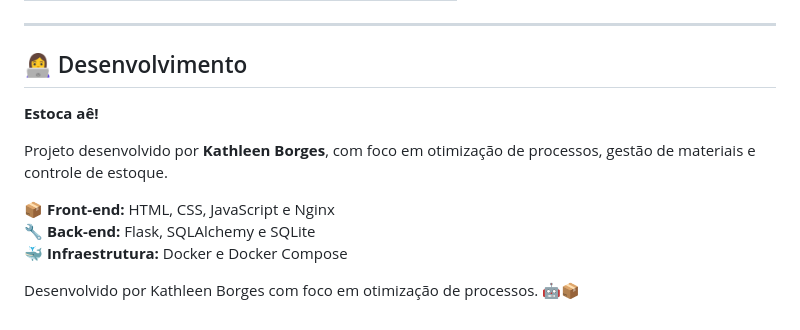
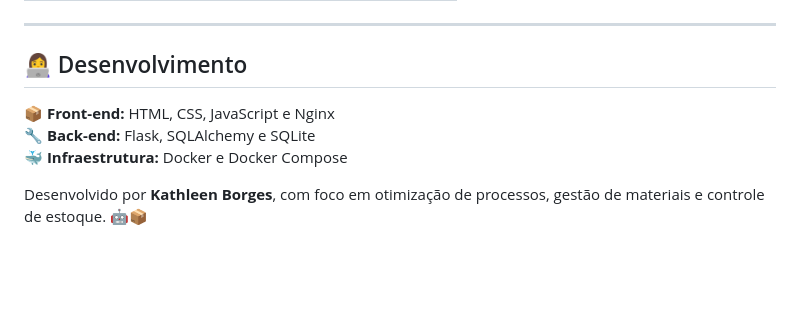
Before and after one commit to kathleenborges/estoca_ae-front-full-stack-avancado, a Markdown page: README.md, the part around the change. Drawn GitHub-style; blank space fills up the shorter version.

Commit message:
Atualiza documentação do projeto

```diff
--- a/README.md
+++ b/README.md
@@ -326,12 +326,8 @@ http://localhost:8080
 
 ## 👩‍💻 Desenvolvimento
 
-**Estoca aê!**
-
-Projeto desenvolvido por **Kathleen Borges**, com foco em otimização de processos, gestão de materiais e controle de estoque.
-
 📦 **Front-end:** HTML, CSS, JavaScript e Nginx
 🔧 **Back-end:** Flask, SQLAlchemy e SQLite
 🐳 **Infraestrutura:** Docker e Docker Compose
 
-Desenvolvido por Kathleen Borges com foco em otimização de processos. 🤖📦
+Desenvolvido por **Kathleen Borges**, com foco em otimização de processos, gestão de materiais e controle de estoque. 🤖📦
```
